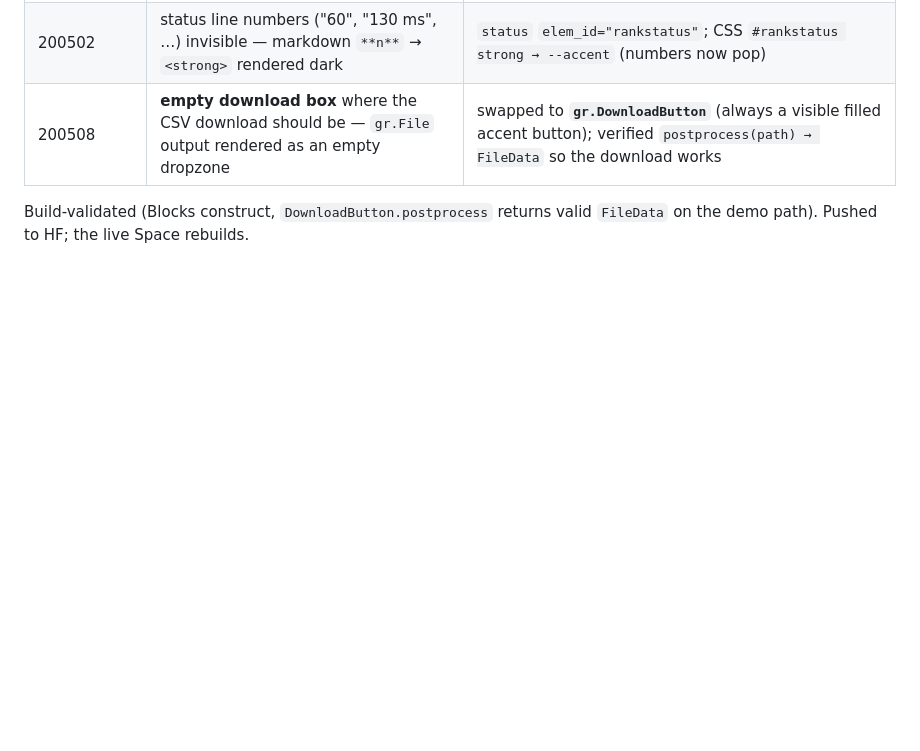
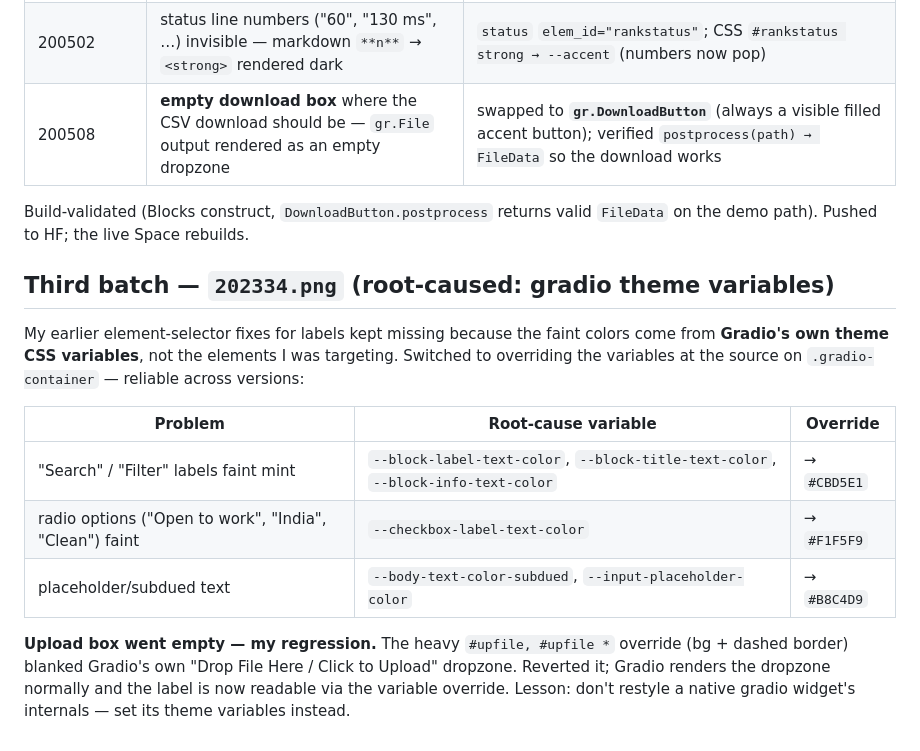
Before and after one commit to bansalbhunesh/redrob-hirefit-ranker, a Markdown page: docs/READABILITY_AUDIT.md, the part around the change. GitHub-like rendering; blank space fills up the shorter version.

Commit message:
docs: root-cause note — gradio theme-variable overrides fix labels/radio; upload-blank was a self-inflicted #upfile regression

```diff
--- a/docs/READABILITY_AUDIT.md
+++ b/docs/READABILITY_AUDIT.md
@@ -42,3 +42,20 @@ in `docs/assets/` are the pre-fix captures and should be refreshed once the rebu
 | 200508 | **empty download box** where the CSV download should be — `gr.File` output rendered as an empty dropzone | swapped to **`gr.DownloadButton`** (always a visible filled accent button); verified `postprocess(path) → FileData` so the download works |
 
 Build-validated (Blocks construct, `DownloadButton.postprocess` returns valid `FileData` on the demo path). Pushed to HF; the live Space rebuilds.
+
+## Third batch — `202334.png` (root-caused: gradio theme variables)
+
+My earlier element-selector fixes for labels kept missing because the faint colors come from
+**Gradio's own theme CSS variables**, not the elements I was targeting. Switched to overriding the
+variables at the source on `.gradio-container` — reliable across versions:
+
+| Problem | Root-cause variable | Override |
+|---|---|---|
+| "Search" / "Filter" labels faint mint | `--block-label-text-color`, `--block-title-text-color`, `--block-info-text-color` | → `#CBD5E1` |
+| radio options ("Open to work", "India", "Clean") faint | `--checkbox-label-text-color` | → `#F1F5F9` |
+| placeholder/subdued text | `--body-text-color-subdued`, `--input-placeholder-color` | → `#B8C4D9` |
+
+**Upload box went empty — my regression.** The heavy `#upfile, #upfile *` override (bg + dashed
+border) blanked Gradio's own "Drop File Here / Click to Upload" dropzone. Reverted it; Gradio renders
+the dropzone normally and the label is now readable via the variable override. Lesson: don't restyle
+a native gradio widget's internals — set its theme variables instead.
```
